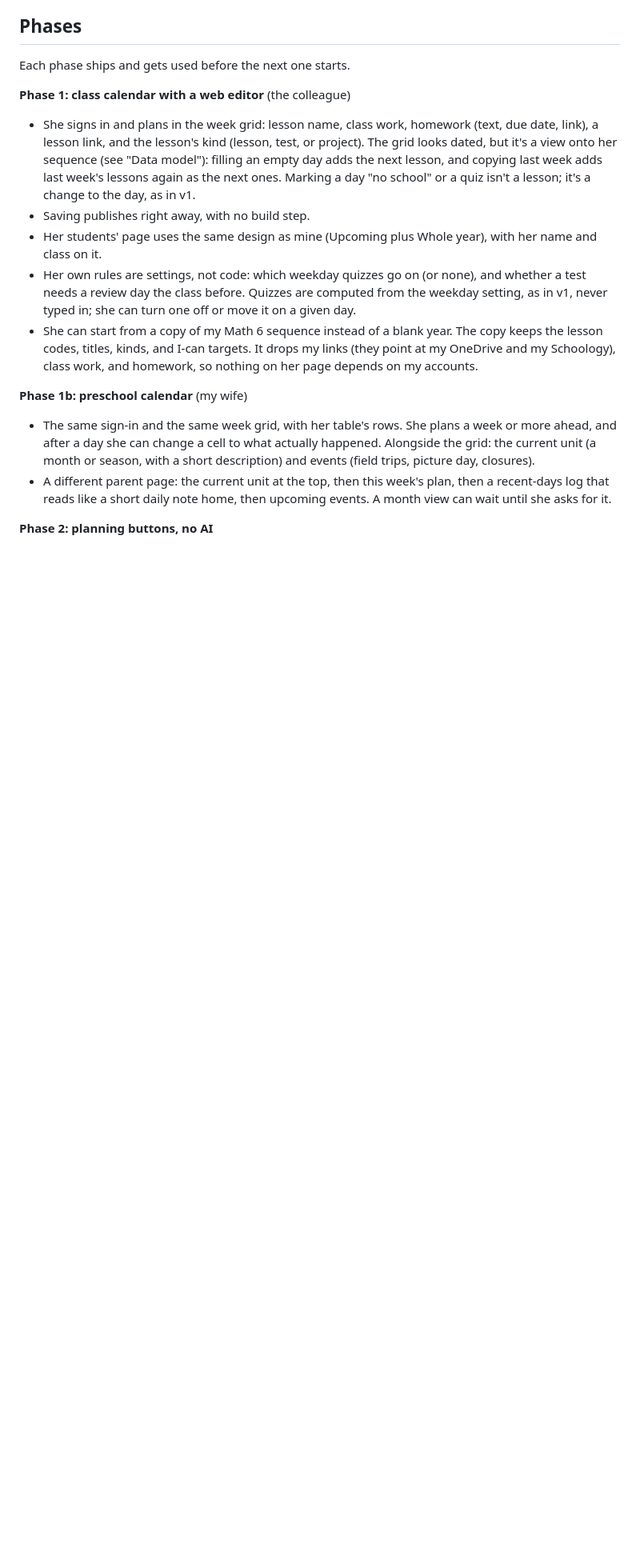
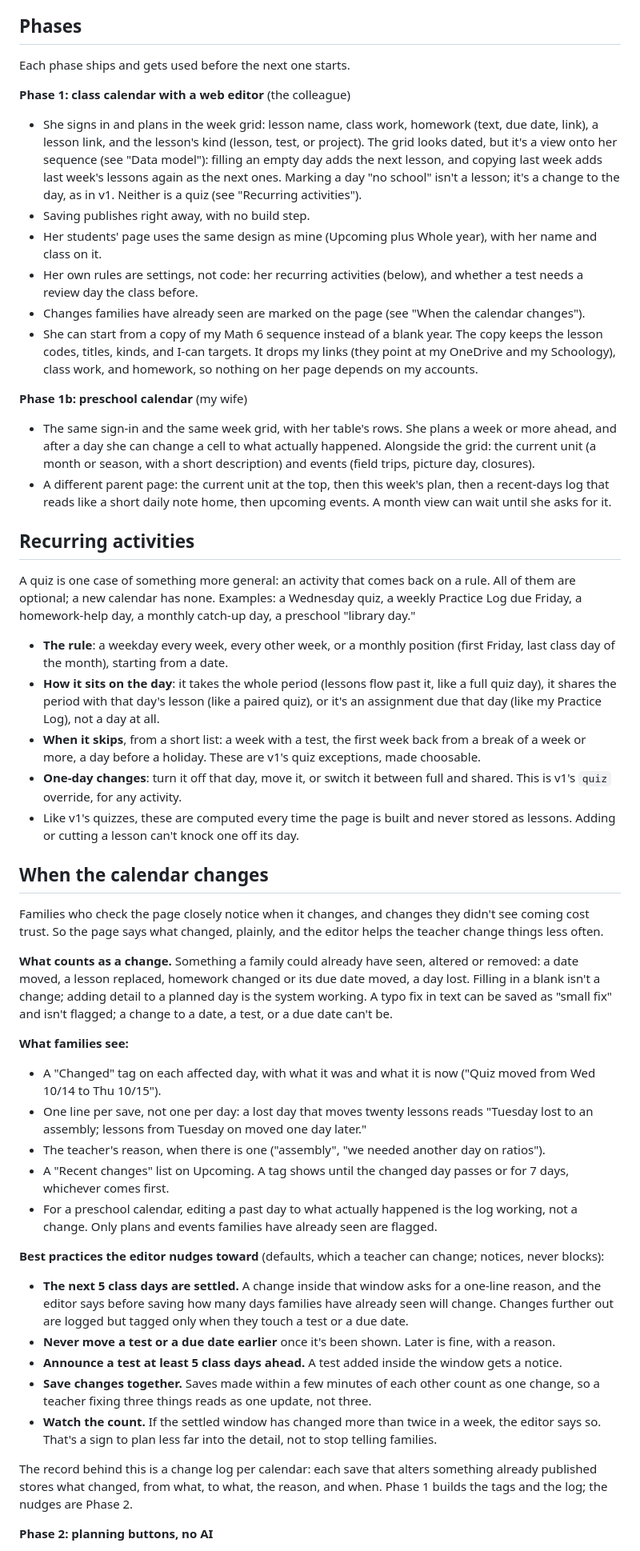
Before and after one commit to Mr-Beach/teacher-calendar, a Markdown page: SPEC-v2.md, the part around one of its changes. Shown at 80% size. Drawn GitHub-style; blank space fills up the shorter version.

Commit message:
SPEC v2: recurring activities, and marking changes families have seen
Quizzes generalize to optional recurring activities (quiz, Practice Log,
catch-up day): a rule, how it sits on the day, skip conditions, one-day
overrides, computed like v1's quizzes. A change log marks altered days
on the family page with what changed and why, one line per save, and
Phase 2 adds nudges: a settled 5-day window, never moving a test or due
date earlier, and a weekly change count.

Co-Authored-By: Claude Opus 5.5 <noreply@anthropic.com>
Claude-Session: https://claude.ai/code/session_01EbPcoxHNJ318Kw2jG5iP13

```diff
--- a/SPEC-v2.md
+++ b/SPEC-v2.md
@@ -61,15 +61,15 @@ Each phase ships and gets used before the next one starts.
   (lesson, test, or project). The grid looks dated, but it's a view onto
   her sequence (see "Data model"): filling an empty day adds the next
   lesson, and copying last week adds last week's lessons again as the next
-  ones. Marking a day "no school" or a quiz isn't a lesson; it's a change
-  to the day, as in v1.
+  ones. Marking a day "no school" isn't a lesson; it's a change to the
+  day, as in v1. Neither is a quiz (see "Recurring activities").
 - Saving publishes right away, with no build step.
 - Her students' page uses the same design as mine (Upcoming plus Whole
   year), with her name and class on it.
-- Her own rules are settings, not code: which weekday quizzes go on (or
-  none), and whether a test needs a review day the class before. Quizzes
-  are computed from the weekday setting, as in v1, never typed in; she can
-  turn one off or move it on a given day.
+- Her own rules are settings, not code: her recurring activities (below),
+  and whether a test needs a review day the class before.
+- Changes families have already seen are marked on the page (see "When the
+  calendar changes").
 - She can start from a copy of my Math 6 sequence instead of a blank year.
   The copy keeps the lesson codes, titles, kinds, and I-can targets. It
   drops my links (they point at my OneDrive and my Schoology), class work,
@@ -85,6 +85,78 @@ Each phase ships and gets used before the next one starts.
   plan, then a recent-days log that reads like a short daily note home,
   then upcoming events. A month view can wait until she asks for it.
 
+## Recurring activities
+
+A quiz is one case of something more general: an activity that comes back
+on a rule. All of them are optional; a new calendar has none. Examples:
+a Wednesday quiz, a weekly Practice Log due Friday, a homework-help day,
+a monthly catch-up day, a preschool "library day."
+
+- **The rule**: a weekday every week, every other week, or a monthly
+  position (first Friday, last class day of the month), starting from a
+  date.
+- **How it sits on the day**: it takes the whole period (lessons flow
+  past it, like a full quiz day), it shares the period with that day's
+  lesson (like a paired quiz), or it's an assignment due that day (like
+  my Practice Log), not a day at all.
+- **When it skips**, from a short list: a week with a test, the first
+  week back from a break of a week or more, a day before a holiday. These
+  are v1's quiz exceptions, made choosable.
+- **One-day changes**: turn it off that day, move it, or switch it between
+  full and shared. This is v1's `quiz` override, for any activity.
+- Like v1's quizzes, these are computed every time the page is built and
+  never stored as lessons. Adding or cutting a lesson can't knock one off
+  its day.
+
+## When the calendar changes
+
+Families who check the page closely notice when it changes, and changes
+they didn't see coming cost trust. So the page says what changed, plainly,
+and the editor helps the teacher change things less often.
+
+**What counts as a change.** Something a family could already have seen,
+altered or removed: a date moved, a lesson replaced, homework changed or
+its due date moved, a day lost. Filling in a blank isn't a change; adding
+detail to a planned day is the system working. A typo fix in text can be
+saved as "small fix" and isn't flagged; a change to a date, a test, or a
+due date can't be.
+
+**What families see:**
+- A "Changed" tag on each affected day, with what it was and what it is
+  now ("Quiz moved from Wed 10/14 to Thu 10/15").
+- One line per save, not one per day: a lost day that moves twenty
+  lessons reads "Tuesday lost to an assembly; lessons from Tuesday on
+  moved one day later."
+- The teacher's reason, when there is one ("assembly", "we needed another
+  day on ratios").
+- A "Recent changes" list on Upcoming. A tag shows until the changed day
+  passes or for 7 days, whichever comes first.
+- For a preschool calendar, editing a past day to what actually happened
+  is the log working, not a change. Only plans and events families have
+  already seen are flagged.
+
+**Best practices the editor nudges toward** (defaults, which a teacher can
+change; notices, never blocks):
+- **The next 5 class days are settled.** A change inside that window asks
+  for a one-line reason, and the editor says before saving how many days
+  families have already seen will change. Changes further out are logged
+  but tagged only when they touch a test or a due date.
+- **Never move a test or a due date earlier** once it's been shown. Later
+  is fine, with a reason.
+- **Announce a test at least 5 class days ahead.** A test added inside the
+  window gets a notice.
+- **Save changes together.** Saves made within a few minutes of each other
+  count as one change, so a teacher fixing three things reads as one
+  update, not three.
+- **Watch the count.** If the settled window has changed more than twice
+  in a week, the editor says so. That's a sign to plan less far into the
+  detail, not to stop telling families.
+
+The record behind this is a change log per calendar: each save that alters
+something already published stores what changed, from what, to what, the
+reason, and when. Phase 1 builds the tags and the log; the nudges are
+Phase 2.
+
 **Phase 2: planning buttons, no AI**
 - "Lost this day": the day stops being a class day for that calendar, and
   every lesson from it on moves one class day later (re-flow, as in v1).
```
Also changed, not shown: other parts of SPEC-v2.md (+11 -6 lines).
